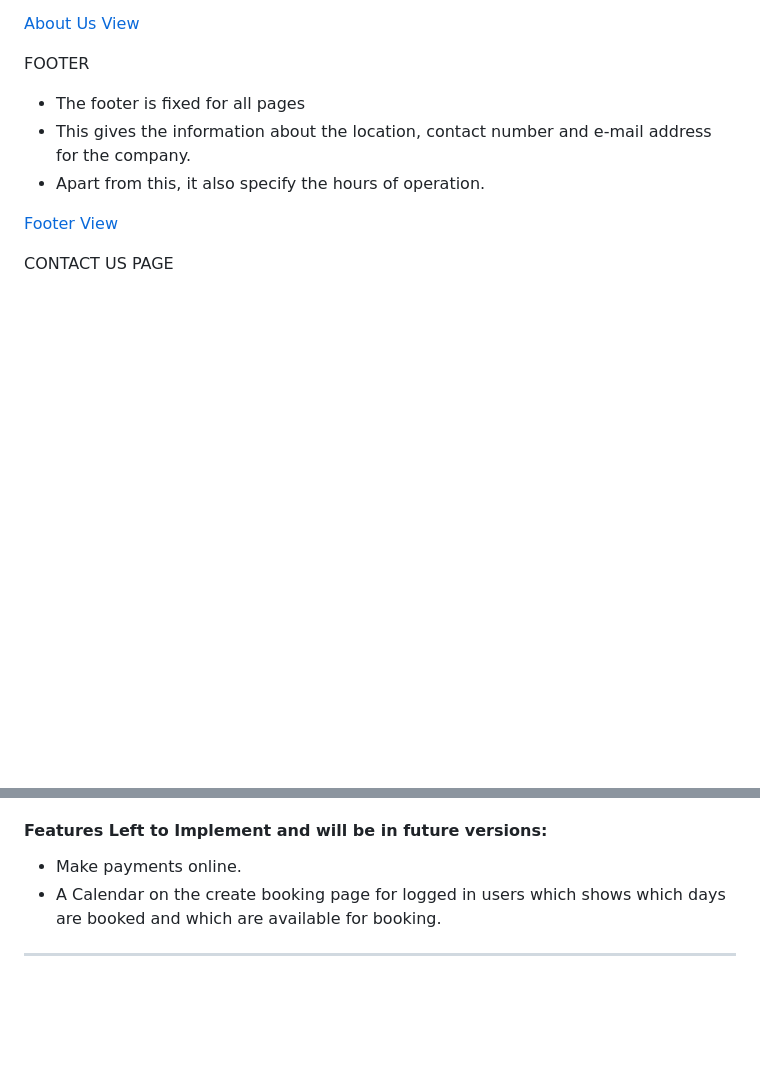
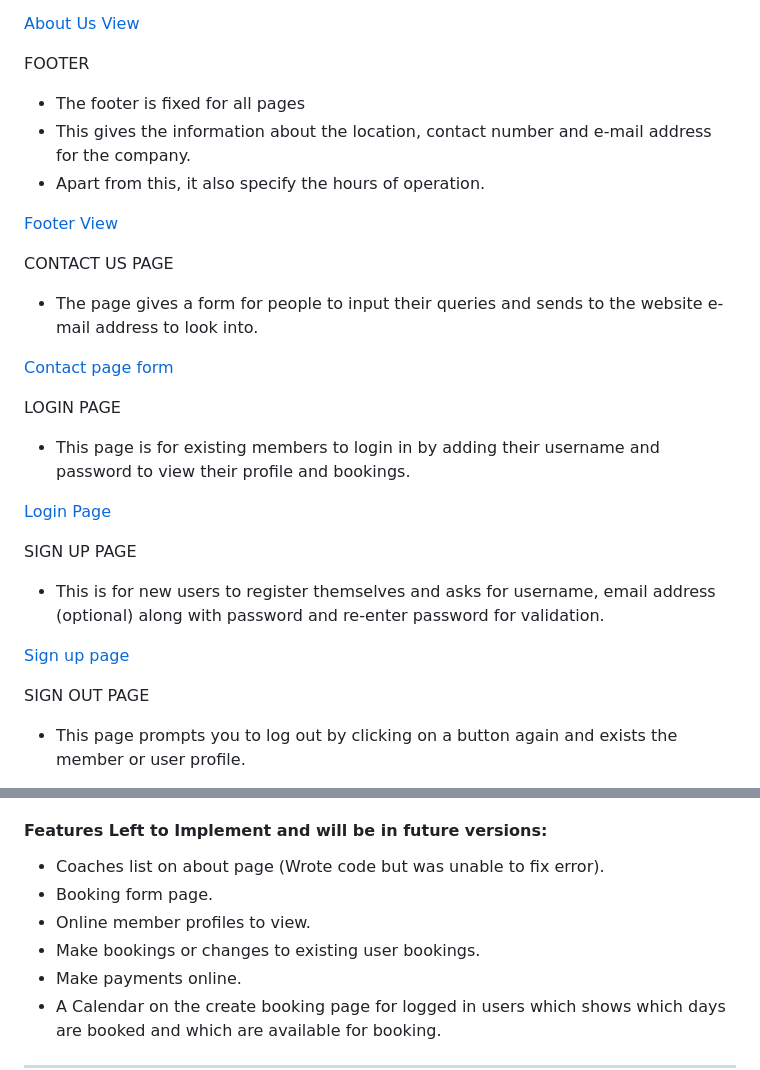
Before and after one commit to manasi1031/Simply-swimming, a Markdown page: README.md, 2 parts joined by grey strips. Rendered like a GitHub page; blank space fills up the shorter version.

Commit message:
Add additional features to readme.md

```diff
--- a/README.md
+++ b/README.md
@@ -178,4 +178,20 @@ FOOTER
 [Footer View](https://github.com/manasi1031/Simply-swimming/blob/master/media/images/footer.png)
 
 CONTACT US PAGE
+- The page gives a form for people to input their queries and sends to the website e-mail address to look into.
 
+[Contact page form](https://github.com/manasi1031/Simply-swimming/blob/master/media/images/contact-us-feature.png)
+
+LOGIN PAGE
+- This page is for existing members to login in by adding their username and password to view their profile and bookings.
+
+[Login Page](https://github.com/manasi1031/Simply-swimming/blob/master/media/images/sign-up-feature.png)
+
+SIGN UP PAGE
+-  This is for new users to register themselves and asks for username, email address (optional) along with password and re-enter password for validation.
+
+[Sign up page](https://github.com/manasi1031/Simply-swimming/blob/master/media/images/register-feature.png)
+
+SIGN OUT PAGE
+- This page prompts you to log out by clicking on a button again and exists the member or user profile.
+
@@ -183,6 +200,10 @@ CONTACT US PAGE
 
 #### Features Left to Implement and will be in future versions:
 
+- Coaches list on about page (Wrote code but was unable to fix error).
+- Booking form page.
+- Online member profiles to view.
+- Make bookings or changes to existing user bookings.
 - Make payments online.
 - A Calendar on the create booking page for logged in users which shows which days are booked and which are available for booking.
 
```
Also changed, not shown: other parts of README.md (+1 -0 lines), media/images/contact-us-feature.png (added), media/images/register-feature.png (added), media/images/sign-in-feature.png (added), media/images/sign-out-feature.png (added).
